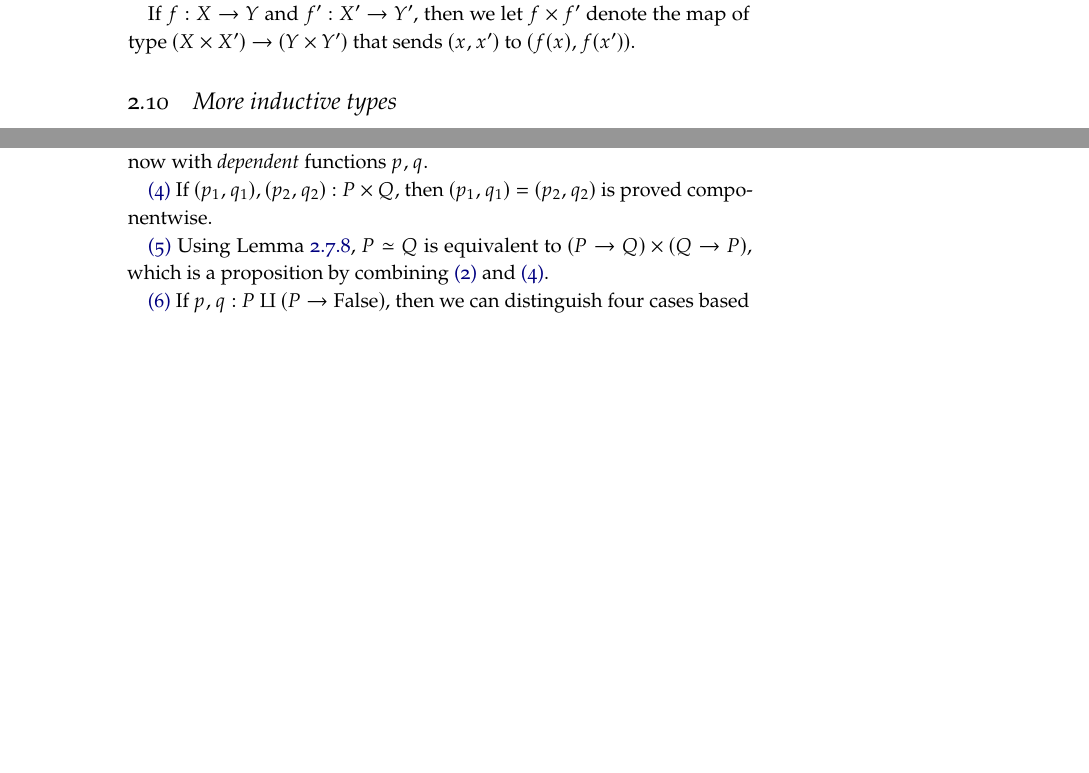
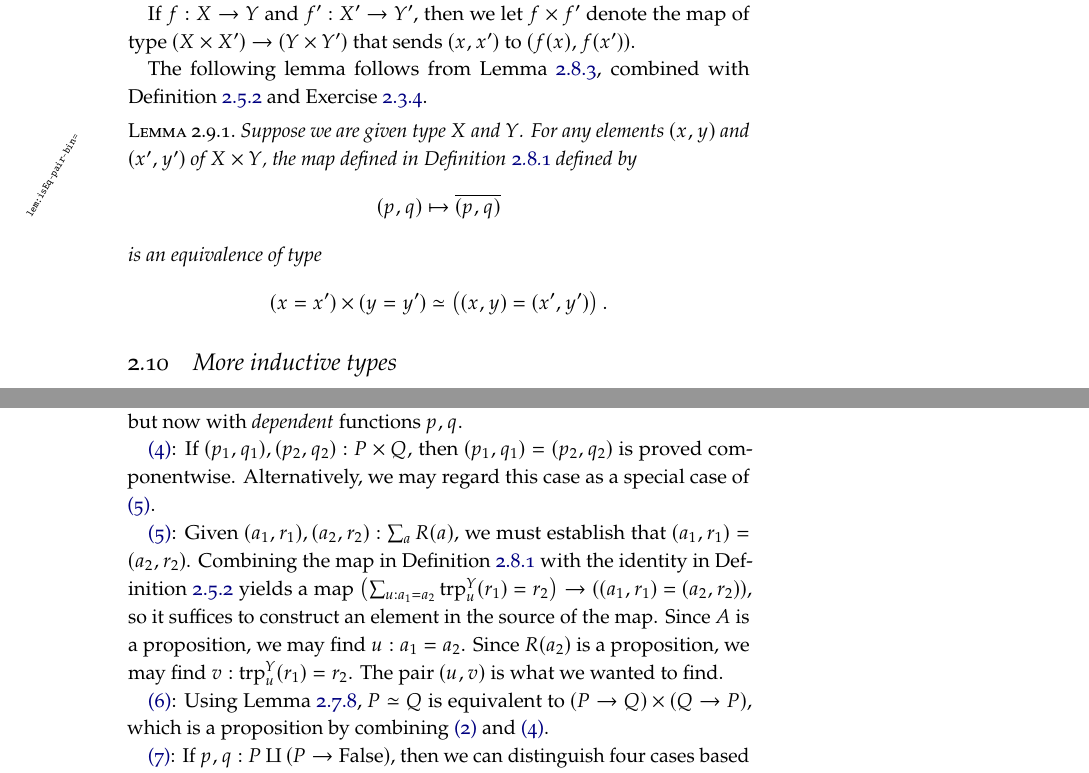
Before and after one commit to UniMath/SymmetryBook, a LaTeX thesis (book.tex, which reads intro-uf.tex): two parts of pages 24 and 31 of 182, joined at a grey line, cut so that both start at the same text, the shorter picture padded with empty space. Compiled offline with pdfLaTeX; TikZ figures are drawn from their code, not taken from saved files.

Commit message:
add some facts about hlevel of sums

```diff
--- a/intro-uf.tex
+++ b/intro-uf.tex
@@ -1034,6 +1034,15 @@ If $f: X \to Y$ and $f': X' \to Y'$, then we let
 $f\times f'$ denote the map of type $(X\times X') \to (Y\times Y')$
 that sends $(x,x')$ to $(f(x),f(x'))$.
 
+The following lemma follows from \cref{lem:isEq-pair=}, combined with \cref{def:pathover-trp} and \cref{xca:trp-nondep}.
+
+\begin{lemma}\label{lem:isEq-pair-bin=}
+  Suppose we are given type $X$ and $Y$.
+  For any elements $(x,y)$ and $(x',y')$ of $X \times Y$,
+  the map defined in \cref{def:pairtopath} defined by $$(p,q) \mapsto \pathpair p q$$ is an equivalence of type
+  $$( x = x' ) \times (y = y') \weq \left( (x,y) = (x',y') \right). $$
+\end{lemma}
+
 \section{More inductive types}
 \label{sec:inductive-types}
 
@@ -1414,20 +1424,26 @@ are functions which, by function extensionality, are equal if they have
 equal values $p(x) = q(x)$ in $P$ for all $x$ in $A$. This is
 actually the case since $P$ is a proposition.
 
-\ref{prop-utils-pi}
+\ref{prop-utils-pi}:
 If $p,q : \prod_{a:A} R(a)$ one can use the same argument as for $A\to P$
 but now with \emph{dependent} functions $p,q$.
 
-\ref{prop-utils-times}
+\ref{prop-utils-times}:
 If $(p_1,q_1),(p_2,q_2) : P\times Q$, then $(p_1,q_1)=(p_2,q_2)$
-is proved componentwise.
-
-\ref{prop-utils-eq}
+is proved componentwise.  Alternatively, we may regard this case as a special case of \ref{prop-utils-sum}.
+
+\ref{prop-utils-sum}:
+Given $(a_1,r_1), (a_2,r_2) : \sum_a R(a)$, we must establish that $(a_1,r_1) = (a_2,r_2)$.  Combining the map in \cref{def:pairtopath} with the
+identity in \cref{def:pathover-trp} yields a map $ \left( \sum_{u : a_1 = a_2} \trp[Y]{u}(r_1)=r_2 \right) \to \left( (a_1,r_1) = (a_2,r_2)
+\right)$, so it suffices to construct an element in the source of the map.  Since $A$ is a proposition, we may find $u : a_1 = a_2$.  Since
+$R(a_2)$ is a proposition, we may find $v : \trp[Y]{u}(r_1)=r_2$.  The pair $(u,v)$ is what we wanted to find.
+
+\ref{prop-utils-eq}:
 Using \cref{lem:weq-iso}, $P \liff Q$ is equivalent to
 $(P\to Q)\times(Q\to P)$, which is a proposition by
 combining~\ref{prop-utils-codom} and~\ref{prop-utils-times}.
 
-\ref{prop-utils-lem}
+\ref{prop-utils-lem}:
 If $p,q : P\amalg (P\to\false)$, then we can distinguish four cases
 based on $\inl{}/\inr{}$, see \cref{sec:sum-types}. In two cases
 we have both $P$ and $P\to\false$ and we are done. In the other two,
```
Also changed, not shown: intro-uf.tex (7 more changed lines).
